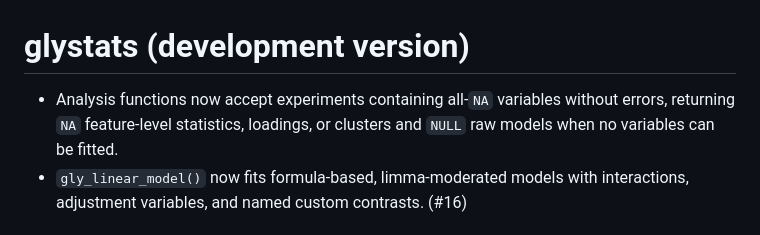
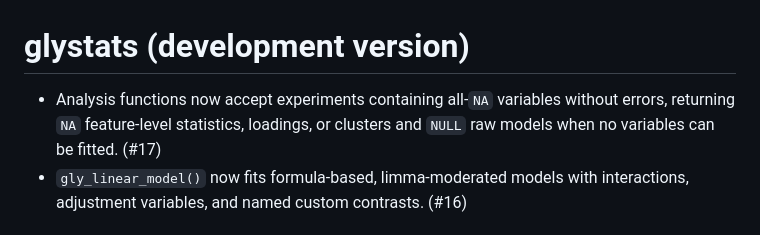
Before and after one commit to glycoverse/glystats, a Markdown page: NEWS.md, the part around the change. Drawn GitHub-style.

Commit message:
chore: add PR number to NEWS

```diff
--- a/NEWS.md
+++ b/NEWS.md
@@ -1,6 +1,6 @@
 # glystats (development version)
 
-* Analysis functions now accept experiments containing all-`NA` variables without errors, returning `NA` feature-level statistics, loadings, or clusters and `NULL` raw models when no variables can be fitted.
+* Analysis functions now accept experiments containing all-`NA` variables without errors, returning `NA` feature-level statistics, loadings, or clusters and `NULL` raw models when no variables can be fitted. (#17)
 * `gly_linear_model()` now fits formula-based, limma-moderated models with interactions, adjustment variables, and named custom contrasts. (#16)
 
 # glystats 0.11.2
```
